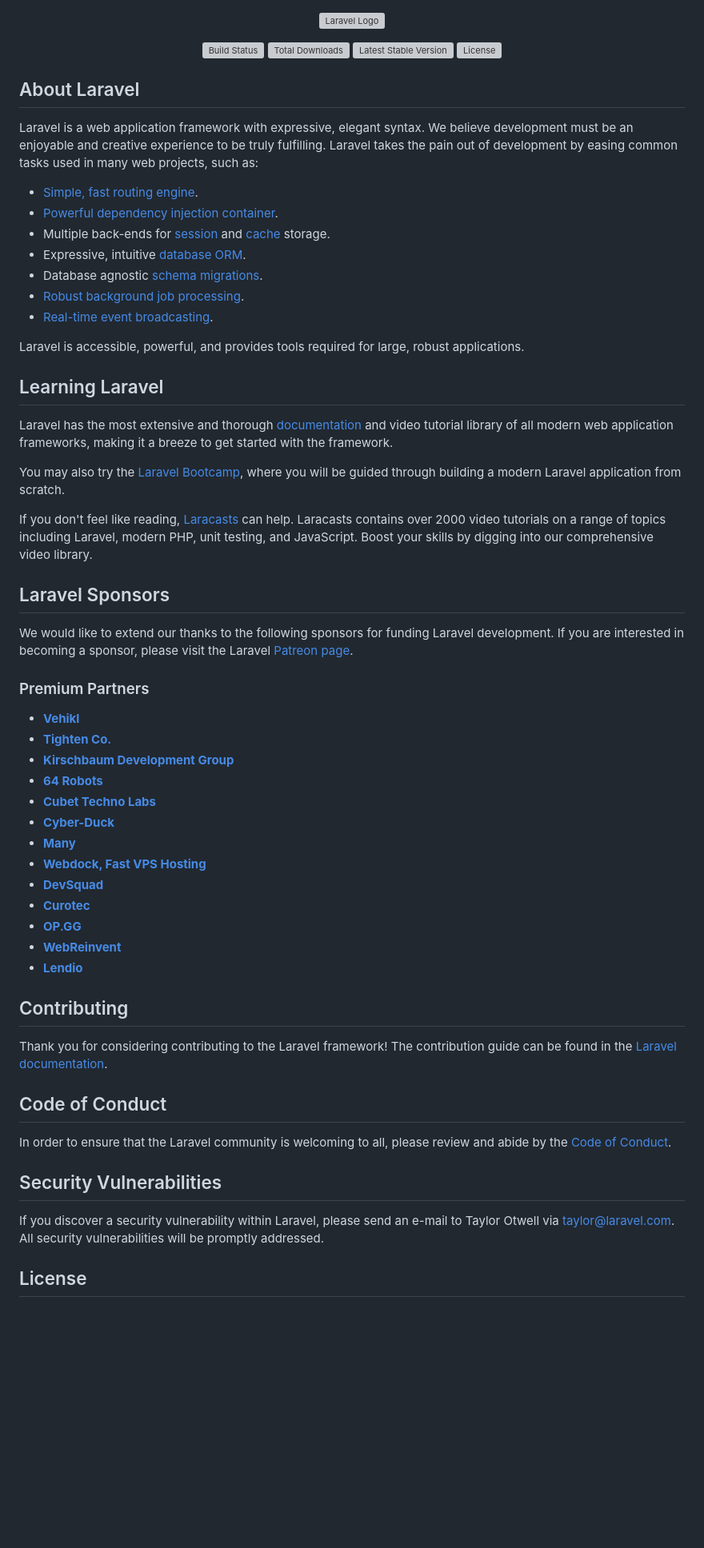
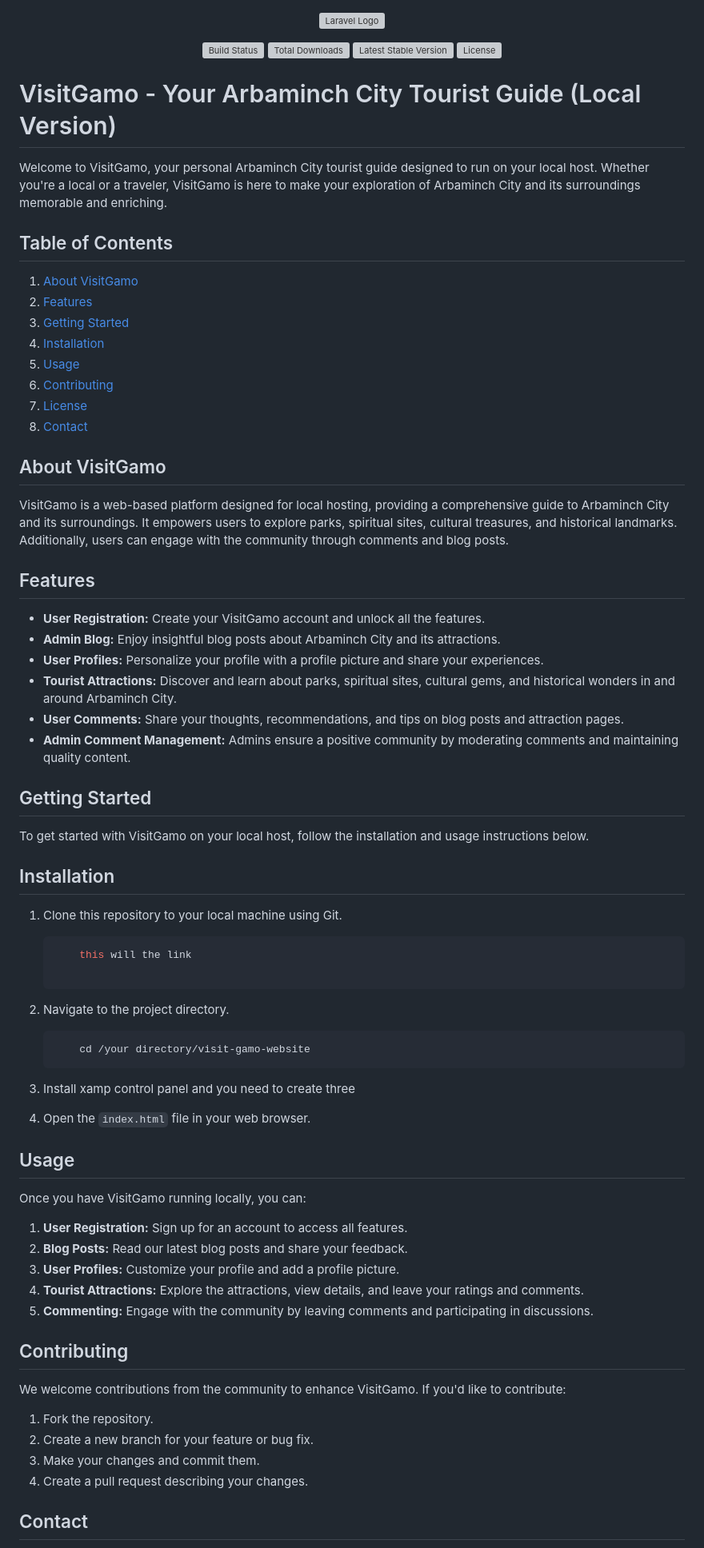
Before and after one commit to jacze-dev/visit-gamo-website, a Markdown page: README.md, the part around one of its changes. Shown at 80% size. Rendered like a GitHub page; blank space fills up the shorter version; grey boxes are pictures that could not be loaded.

````diff
--- a/README.md
+++ b/README.md
@@ -7,59 +7,72 @@
 <a href="https://packagist.org/packages/laravel/framework"><img src="https://img.shields.io/packagist/l/laravel/framework" alt="License"></a>
 </p>
 
-## About Laravel
 
-Laravel is a web application framework with expressive, elegant syntax. We believe development must be an enjoyable and creative experience to be truly fulfilling. Laravel takes the pain out of development by easing common tasks used in many web projects, such as:
+# VisitGamo - Your Arbaminch City Tourist Guide (Local Version)
 
-- [Simple, fast routing engine](https://laravel.com/docs/routing).
-- [Powerful dependency injection container](https://laravel.com/docs/container).
-- Multiple back-ends for [session](https://laravel.com/docs/session) and [cache](https://laravel.com/docs/cache) storage.
-- Expressive, intuitive [database ORM](https://laravel.com/docs/eloquent).
-- Database agnostic [schema migrations](https://laravel.com/docs/migrations).
-- [Robust background job processing](https://laravel.com/docs/queues).
-- [Real-time event broadcasting](https://laravel.com/docs/broadcasting).
+Welcome to VisitGamo, your personal Arbaminch City tourist guide designed to run on your local host. Whether you're a local or a traveler, VisitGamo is here to make your exploration of Arbaminch City and its surroundings memorable and enriching.
 
-Laravel is accessible, powerful, and provides tools required for large, robust applications.
+## Table of Contents
+1. [About VisitGamo](#about-visitgamo)
+2. [Features](#features)
+3. [Getting Started](#getting-started)
+4. [Installation](#installation)
+5. [Usage](#usage)
+6. [Contributing](#contributing)
+7. [License](#license)
+8. [Contact](#contact)
 
-## Learning Laravel
+## About VisitGamo
 
-Laravel has the most extensive and thorough [documentation](https://laravel.com/docs) and video tutorial library of all modern web application frameworks, making it a breeze to get started with the framework.
+VisitGamo is a web-based platform designed for local hosting, providing a comprehensive guide to Arbaminch City and its surroundings. It empowers users to explore parks, spiritual sites, cultural treasures, and historical landmarks. Additionally, users can engage with the community through comments and blog posts.
 
-You may also try the [Laravel Bootcamp](https://bootcamp.laravel.com), where you will be guided through building a modern Laravel application from scratch.
+## Features
 
-If you don't feel like reading, [Laracasts](https://laracasts.com) can help. Laracasts contains over 2000 video tutorials on a range of topics including Laravel, modern PHP, unit testing, and JavaScript. Boost your skills by digging into our comprehensive video library.
+- **User Registration:** Create your VisitGamo account and unlock all the features.
+- **Admin Blog:** Enjoy insightful blog posts about Arbaminch City and its attractions.
+- **User Profiles:** Personalize your profile with a profile picture and share your experiences.
+- **Tourist Attractions:** Discover and learn about parks, spiritual sites, cultural gems, and historical wonders in and around Arbaminch City.
+- **User Comments:** Share your thoughts, recommendations, and tips on blog posts and attraction pages.
+- **Admin Comment Management:** Admins ensure a positive community by moderating comments and maintaining quality content.
 
-## Laravel Sponsors
+## Getting Started
 
-We would like to extend our thanks to the following sponsors for funding Laravel development. If you are interested in becoming a sponsor, please visit the Laravel [Patreon page](https://patreon.com/taylorotwell).
+To get started with VisitGamo on your local host, follow the installation and usage instructions below.
 
-### Premium Partners
+## Installation
 
-- **[Vehikl](https://vehikl.com/)**
-- **[Tighten Co.](https://tighten.co)**
-- **[Kirschbaum Development Group](https://kirschbaumdevelopment.com)**
-- **[64 Robots](https://64robots.com)**
-- **[Cubet Techno Labs](https://cubettech.com)**
-- **[Cyber-Duck](https://cyber-duck.co.uk)**
-- **[Many](https://www.many.co.uk)**
-- **[Webdock, Fast VPS Hosting](https://www.webdock.io/en)**
-- **[DevSquad](https://devsquad.com)**
-- **[Curotec](https://www.curotec.com/services/technologies/laravel/)**
-- **[OP.GG](https://op.gg)**
-- **[WebReinvent](https://webreinvent.com/?utm_source=laravel&utm_medium=github&utm_campaign=patreon-sponsors)**
-- **[Lendio](https://lendio.com)**
+1. Clone this repository to your local machine using Git.
+    ```bash
+        this will the link
+
+2. Navigate to the project directory.
+    ```bash
+        cd /your directory/visit-gamo-website
+3. Install xamp control panel and you need to create three
+
+3. Open the `index.html` file in your web browser.
+
+## Usage
+
+Once you have VisitGamo running locally, you can:
+
+1. **User Registration:** Sign up for an account to access all features.
+2. **Blog Posts:** Read our latest blog posts and share your feedback.
+3. **User Profiles:** Customize your profile and add a profile picture.
+4. **Tourist Attractions:** Explore the attractions, view details, and leave your ratings and comments.
+5. **Commenting:** Engage with the community by leaving comments and participating in discussions.
 
 ## Contributing
 
-Thank you for considering contributing to the Laravel framework! The contribution guide can be found in the [Laravel documentation](https://laravel.com/docs/contributions).
+We welcome contributions from the community to enhance VisitGamo. If you'd like to contribute:
 
-## Code of Conduct
+1. Fork the repository.
+2. Create a new branch for your feature or bug fix.
+3. Make your changes and commit them.
+4. Create a pull request describing your changes.
 
-In order to ensure that the Laravel community is welcoming to all, please review and abide by the [Code of Conduct](https://laravel.com/docs/contributions#code-of-conduct).
 
-## Security Vulnerabilities
 
-If you discover a security vulnerability within Laravel, please send an e-mail to Taylor Otwell via [taylor@laravel.com](mailto:taylor@laravel.com). All security vulnerabilities will be promptly addressed.
 
-## License
+## Contact
 
````
Also changed, not shown: other parts of README.md (+1 -1 lines).
